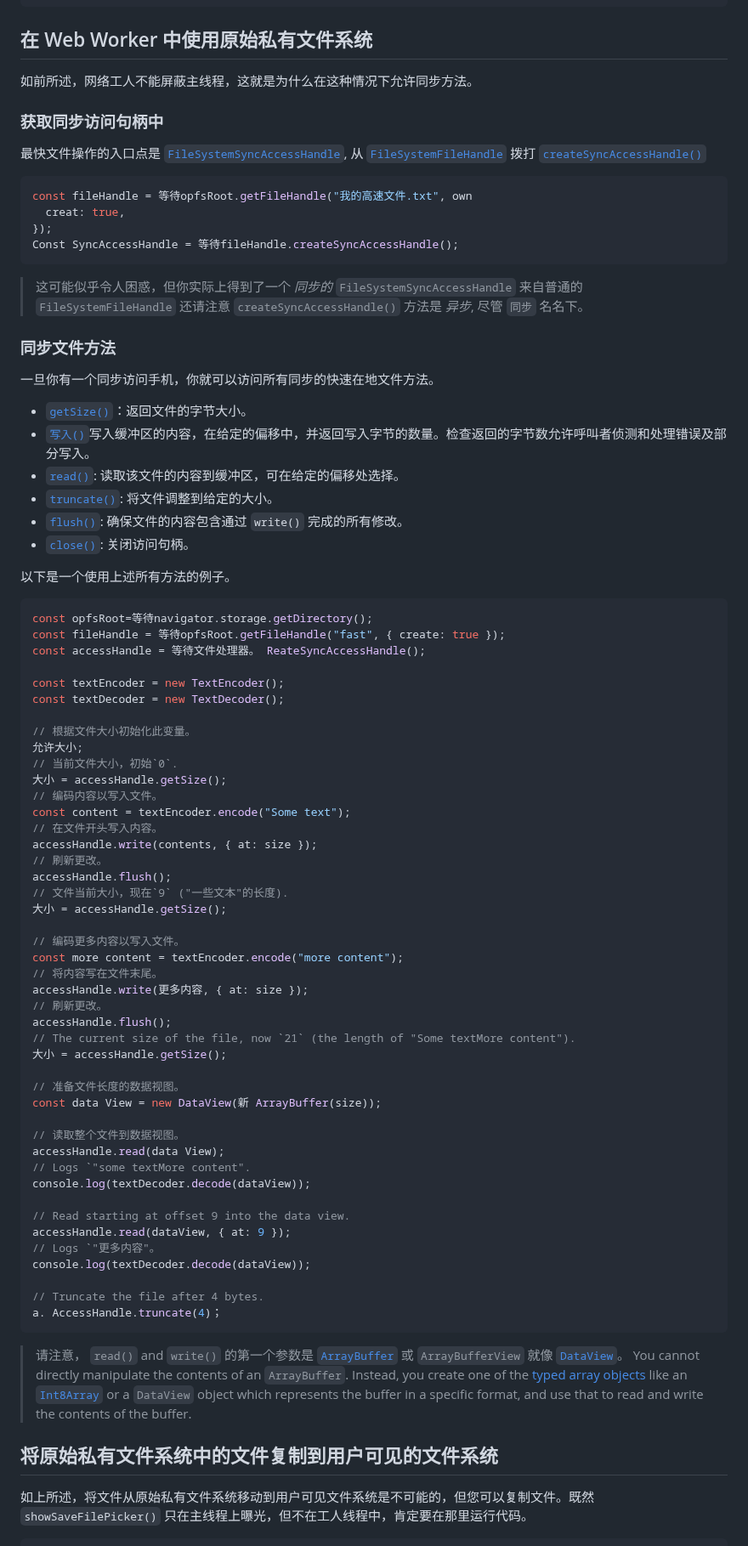
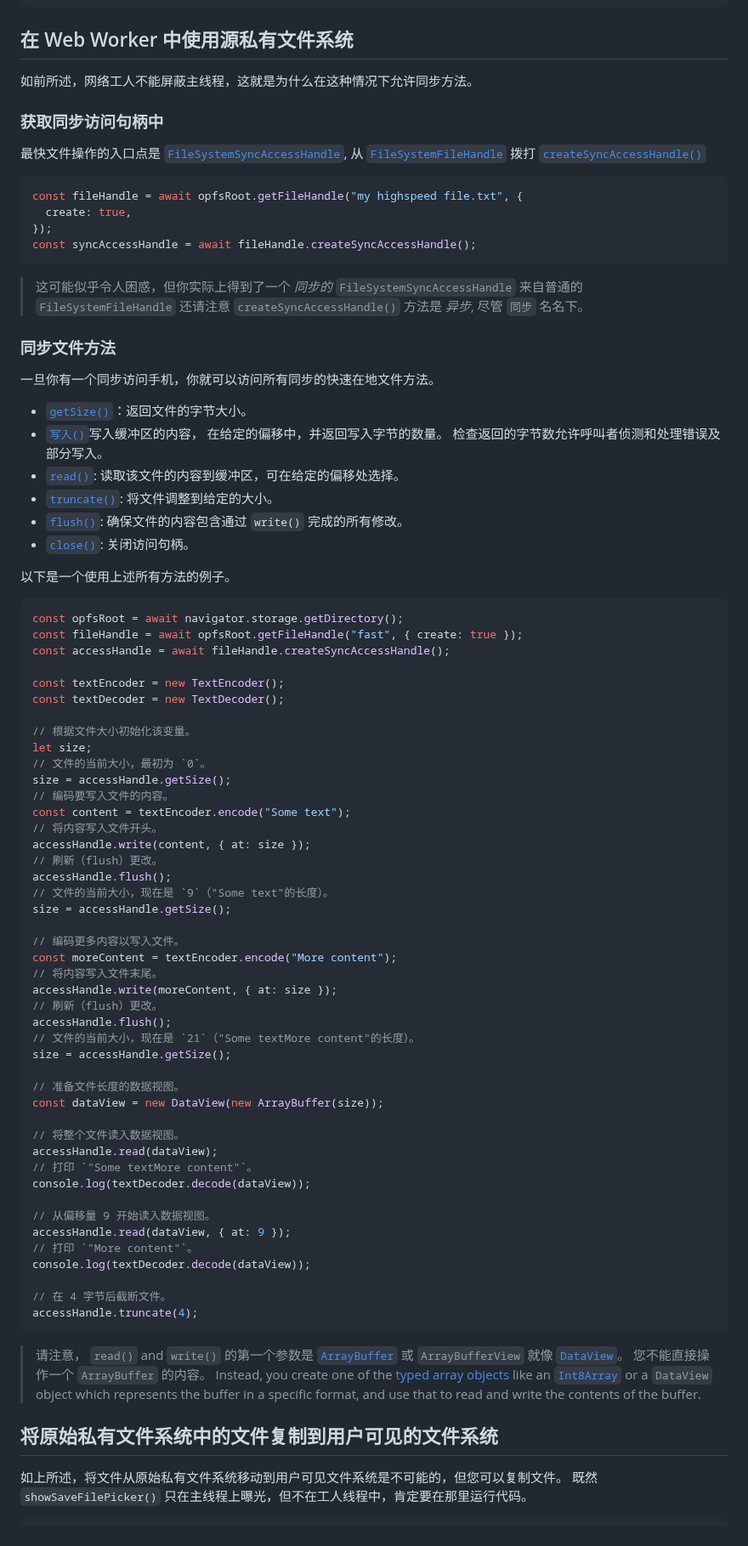
Before and after one commit to zhoushengdao/translated-articles, a Markdown page: origin-private-file-system/zh.md, the part around one of its changes. Shown at 85% size. Drawn GitHub-style.

````diff
--- a/origin-private-file-system/zh.md
+++ b/origin-private-file-system/zh.md
@@ -262,7 +262,7 @@ const getDirectoryEntriesRecursive = async (
 };
 ```
 
-## 在 Web Worker 中使用原始私有文件系统
+## 在 Web Worker 中使用源私有文件系统
 
 如前所述，网络工人不能屏蔽主线程，这就是为什么在这种情况下允许同步方法。
 
@@ -271,10 +271,10 @@ const getDirectoryEntriesRecursive = async (
 最快文件操作的入口点是 [`FileSystemSyncAccessHandle`](https://developer.mozilla.org/docs/Web/API/FileSystemSyncAccessHandle), 从 [`FileSystemFileHandle`](https://developer.mozilla.org/docs/Web/API/FileSystemFileHandle) 拨打 [`createSyncAccessHandle()`](https://developer.mozilla.org/docs/Web/API/FileSystemFileHandle/createSyncAccessHandle)
 
 ```js
-const fileHandle = 等待opfsRoot.getFileHandle("我的高速文件.txt", own
-  creat: true,
+const fileHandle = await opfsRoot.getFileHandle("my highspeed file.txt", {
+  create: true,
 });
-Const SyncAccessHandle = 等待fileHandle.createSyncAccessHandle();
+const syncAccessHandle = await fileHandle.createSyncAccessHandle();
 ```
 
 > 这可能似乎令人困惑，但你实际上得到了一个 _同步的_ `FileSystemSyncAccessHandle` 来自普通的 `FileSystemFileHandle` 还请注意 `createSyncAccessHandle()` 方法是 _异步_, 尽管 `同步` 名名下。
@@ -284,7 +284,7 @@ Const SyncAccessHandle = 等待fileHandle.createSyncAccessHandle();
 一旦你有一个同步访问手机，你就可以访问所有同步的快速在地文件方法。
 
 - [`getSize()`](https://developer.mozilla.org/docs/Web/API/FileSystemSyncAccessHandle/getSize)：返回文件的字节大小。
-- [`写入()`](https://developer.mozilla.org/docs/Web/API/FileSystemSyncAccessHandle/write)写入缓冲区的内容，在给定的偏移中，并返回写入字节的数量。检查返回的字节数允许呼叫者侦测和处理错误及部分写入。
+- [`写入()`](https://developer.mozilla.org/docs/Web/API/FileSystemSyncAccessHandle/write)写入缓冲区的内容， 在给定的偏移中，并返回写入字节的数量。 检查返回的字节数允许呼叫者侦测和处理错误及部分写入。
 - [`read()`](https://developer.mozilla.org/docs/Web/API/FileSystemSyncAccessHandle/read): 读取该文件的内容到缓冲区，可在给定的偏移处选择。
 - [`truncate()`](https://developer.mozilla.org/docs/Web/API/FileSystemSyncAccessHandle/truncate): 将文件调整到给定的大小。
 - [`flush()`](https://developer.mozilla.org/docs/Web/API/FileSystemSyncAccessHandle/flush): 确保文件的内容包含通过 `write()` 完成的所有修改。
@@ -293,56 +293,56 @@ Const SyncAccessHandle = 等待fileHandle.createSyncAccessHandle();
 以下是一个使用上述所有方法的例子。
 
 ```js
-const opfsRoot=等待navigator.storage.getDirectory();
-const fileHandle = 等待opfsRoot.getFileHandle("fast", { create: true });
-const accessHandle = 等待文件处理器。 ReateSyncAccessHandle();
+const opfsRoot = await navigator.storage.getDirectory();
+const fileHandle = await opfsRoot.getFileHandle("fast", { create: true });
+const accessHandle = await fileHandle.createSyncAccessHandle();
 
 const textEncoder = new TextEncoder();
 const textDecoder = new TextDecoder();
 
-// 根据文件大小初始化此变量。
-允许大小;
-// 当前文件大小，初始`0`.
-大小 = accessHandle.getSize();
-// 编码内容以写入文件。
+// 根据文件大小初始化该变量。
+let size;
+// 文件的当前大小，最初为 `0`。
+size = accessHandle.getSize();
+// 编码要写入文件的内容。
 const content = textEncoder.encode("Some text");
-// 在文件开头写入内容。
-accessHandle.write(contents, { at: size });
-// 刷新更改。
+// 将内容写入文件开头。
+accessHandle.write(content, { at: size });
+// 刷新（flush）更改。
 accessHandle.flush();
-// 文件当前大小，现在`9` ("一些文本"的长度).
-大小 = accessHandle.getSize();
+// 文件的当前大小，现在是 `9`（"Some text"的长度）。
+size = accessHandle.getSize();
 
 // 编码更多内容以写入文件。
-const more content = textEncoder.encode("more content");
-// 将内容写在文件末尾。
-accessHandle.write(更多内容, { at: size });
-// 刷新更改。
+const moreContent = textEncoder.encode("More content");
+// 将内容写入文件末尾。
+accessHandle.write(moreContent, { at: size });
+// 刷新（flush）更改。
 accessHandle.flush();
-// The current size of the file, now `21` (the length of "Some textMore content").
-大小 = accessHandle.getSize();
+// 文件的当前大小，现在是 `21`（"Some textMore content"的长度）。
+size = accessHandle.getSize();
 
 // 准备文件长度的数据视图。
-const data View = new DataView(新 ArrayBuffer(size));
+const dataView = new DataView(new ArrayBuffer(size));
 
-// 读取整个文件到数据视图。
-accessHandle.read(data View);
-// Logs `"some textMore content".
+// 将整个文件读入数据视图。
+accessHandle.read(dataView);
+// 打印 `"Some textMore content"`。
 console.log(textDecoder.decode(dataView));
 
-// Read starting at offset 9 into the data view.
+// 从偏移量 9 开始读入数据视图。
 accessHandle.read(dataView, { at: 9 });
-// Logs `"更多内容"。
+// 打印 `"More content"`。
 console.log(textDecoder.decode(dataView));
 
-// Truncate the file after 4 bytes.
-a. AccessHandle.truncate(4)；
+// 在 4 字节后截断文件。
+accessHandle.truncate(4);
 ```
 
-> 请注意， `read()` and `write()` 的第一个参数是 [`ArrayBuffer`](https://developer.mozilla.org/es/docs/Web/JavaScript/Reference/Global_Objects/ArrayBuffer) 或 `ArrayBufferView` 就像 [`DataView`](https://developer.mozilla.org/docs/Web/JavaScript/Reference/Global_Objects/DataView)。 You cannot directly manipulate the contents of an `ArrayBuffer`. Instead, you create one of the [typed array objects](https://developer.mozilla.org/docs/Web/JavaScript/Reference/Global_Objects/TypedArray) like an [`Int8Array`](https://developer.mozilla.org/docs/Web/JavaScript/Reference/Global_Objects/Int8Array) or a `DataView` object which represents the buffer in a specific format, and use that to read and write the contents of the buffer.
+> 请注意， `read()` and `write()` 的第一个参数是 [`ArrayBuffer`](https://developer.mozilla.org/es/docs/Web/JavaScript/Reference/Global_Objects/ArrayBuffer) 或 `ArrayBufferView` 就像 [`DataView`](https://developer.mozilla.org/docs/Web/JavaScript/Reference/Global_Objects/DataView)。 您不能直接操作一个 `ArrayBuffer` 的内容。 Instead, you create one of the [typed array objects](https://developer.mozilla.org/docs/Web/JavaScript/Reference/Global_Objects/TypedArray) like an [`Int8Array`](https://developer.mozilla.org/docs/Web/JavaScript/Reference/Global_Objects/Int8Array) or a `DataView` object which represents the buffer in a specific format, and use that to read and write the contents of the buffer.
 
 ## 将原始私有文件系统中的文件复制到用户可见的文件系统
 
-如上所述，将文件从原始私有文件系统移动到用户可见文件系统是不可能的，但您可以复制文件。既然 `showSaveFilePicker()` 只在主线程上曝光，但不在工人线程中，肯定要在那里运行代码。
+如上所述，将文件从原始私有文件系统移动到用户可见文件系统是不可能的，但您可以复制文件。 既然 `showSaveFilePicker()` 只在主线程上曝光，但不在工人线程中，肯定要在那里运行代码。
 
 ```js
````
Also changed, not shown: other parts of origin-private-file-system/zh.md (+82 -78 lines).
